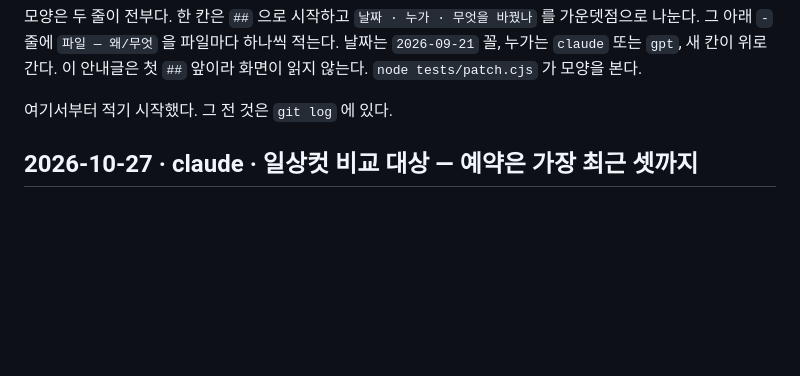
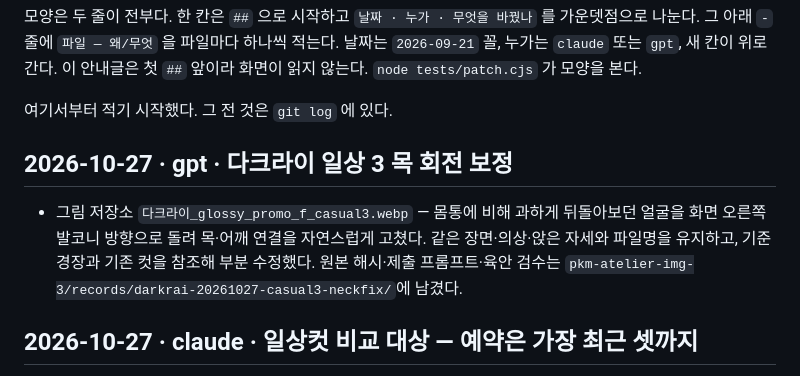
Before and after one commit to polos0117/pkm-atelier, a Markdown page: docs/PATCH.md, the part around the change. Drawn GitHub-style; blank space fills up the shorter version.

Commit message:
Record Darkrai casual3 natural head-angle correction

```diff
--- a/docs/PATCH.md
+++ b/docs/PATCH.md
@@ -12,6 +12,9 @@
 
 
 
+
+## 2026-10-27 · gpt · 다크라이 일상 3 목 회전 보정
+- 그림 저장소 `다크라이_glossy_promo_f_casual3.webp` — 몸통에 비해 과하게 뒤돌아보던 얼굴을 화면 오른쪽 발코니 방향으로 돌려 목·어깨 연결을 자연스럽게 고쳤다. 같은 장면·의상·앉은 자세와 파일명을 유지하고, 기준 경장과 기존 컷을 참조해 부분 수정했다. 원본 해시·제출 프롬프트·육안 검수는 `pkm-atelier-img-3/records/darkrai-20261027-casual3-neckfix/`에 남겼다.
 
 ## 2026-10-27 · claude · 일상컷 비교 대상 — 예약은 가장 최근 셋까지
 - lib/casual-plan.js · tools/casual-ledger.py — 구도·옷 종류·세 축 비교에 다른 세션 예약을 전부 넣던 것을 가장 최근 셋까지로 줄였다(CMP_RESERVED 3). 생성 전 예약이 일고여덟만 쌓여도 SOURCE 영향도 구성(세 장이 다 같지 않은 것 일곱 가지)과 옷 종류 스물넷이 다 막혀 씨앗을 40번 바꿔도 계획이 안 나왔다(2026-10-27 옛 그림 저장소로 크레세리아를 정할 때 예약 26명이 그랬다). 장면 예시 비교는 예시가 470여 개라 막히지 않아 예약 전부를 그대로 본다. 계획기와 check 가 같은 창을 본다. prompt.html 판 plan `plan7`.
```
